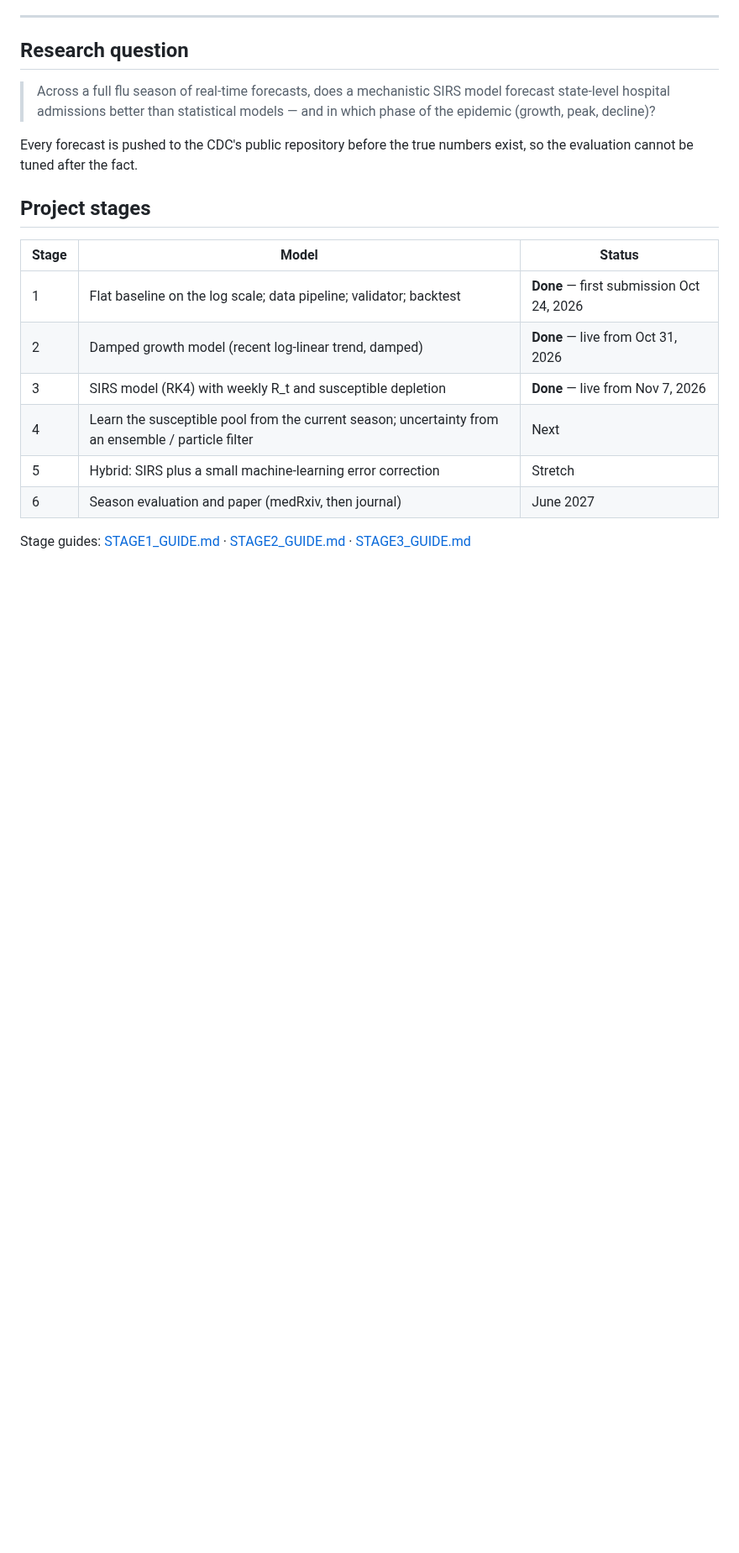
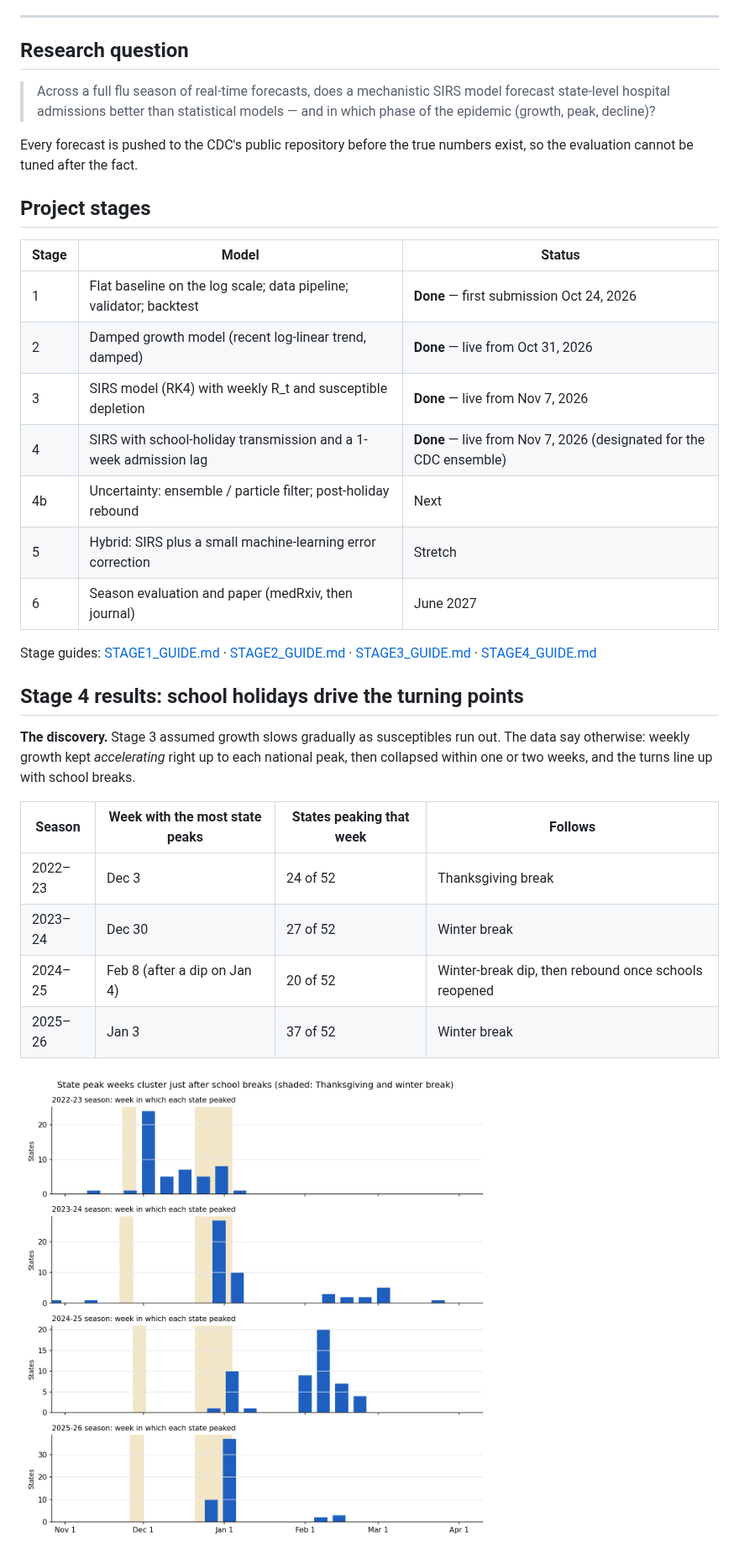
Before and after one commit to bernardfrimpong040-pixel/flu-forecasting-sirs, a Markdown page: README.md, the part around one of its changes. Shown at 84% size. GitHub-like rendering; pictures changed too: results/08_peak_weeks.png (added); blank space fills up the shorter version.

```diff
--- a/README.md
+++ b/README.md
@@ -21,8 +21,23 @@ Every forecast is pushed to the CDC's public repository before the true numbers
 | 1 | Flat baseline on the log scale; data pipeline; validator; backtest | **Done** — first submission Oct 24, 2026 |
 | 2 | Damped growth model (recent log-linear trend, damped) | **Done** — live from Oct 31, 2026 |
 | 3 | SIRS model (RK4) with weekly R_t and susceptible depletion | **Done** — live from Nov 7, 2026 |
-| 4 | Learn the susceptible pool from the current season; uncertainty from an ensemble / particle filter | Next |
+| 4 | SIRS with school-holiday transmission and a 1-week admission lag | **Done** — live from Nov 7, 2026 (designated for the CDC ensemble) |
+| 4b | Uncertainty: ensemble / particle filter; post-holiday rebound | Next |
 | 5 | Hybrid: SIRS plus a small machine-learning error correction | Stretch |
 | 6 | Season evaluation and paper (medRxiv, then journal) | June 2027 |
 
-Stage guides: [STAGE1_GUIDE.md](STAGE1_GUIDE.md) · [STAGE2_GUIDE.md](STAGE2_GUIDE.md) · [STAGE3_GUIDE.md](STAGE3_GUIDE.md)
+Stage guides: [STAGE1_GUIDE.md](STAGE1_GUIDE.md) · [STAGE2_GUIDE.md](STAGE2_GUIDE.md) · [STAGE3_GUIDE.md](STAGE3_GUIDE.md) · [STAGE4_GUIDE.md](STAGE4_GUIDE.md)
+
+## Stage 4 results: school holidays drive the turning points
+
+**The discovery.** Stage 3 assumed growth slows gradually as susceptibles run out. The data say otherwise: weekly growth kept *accelerating* right up to each national peak, then collapsed within one or two weeks, and the turns line up with school breaks.
+
+| Season | Week with the most state peaks | States peaking that week | Follows |
+| --- | --- | --- | --- |
+| 2022–23 | Dec 3 | 24 of 52 | Thanksgiving break |
+| 2023–24 | Dec 30 | 27 of 52 | Winter break |
+| 2024–25 | Feb 8 (after a dip on Jan 4) | 20 of 52 | Winter-break dip, then rebound once schools reopened |
+| 2025–26 | Jan 3 | 37 of 52 | Winter break |
+
+![State peak weeks](results/08_peak_weeks.png)
+
```
Also changed, not shown: other parts of README.md (+51 -7 lines), STAGE4_GUIDE.md (added, +178 -0 lines), results/07_holiday_us_forecasts.png (added), 14 other files.
